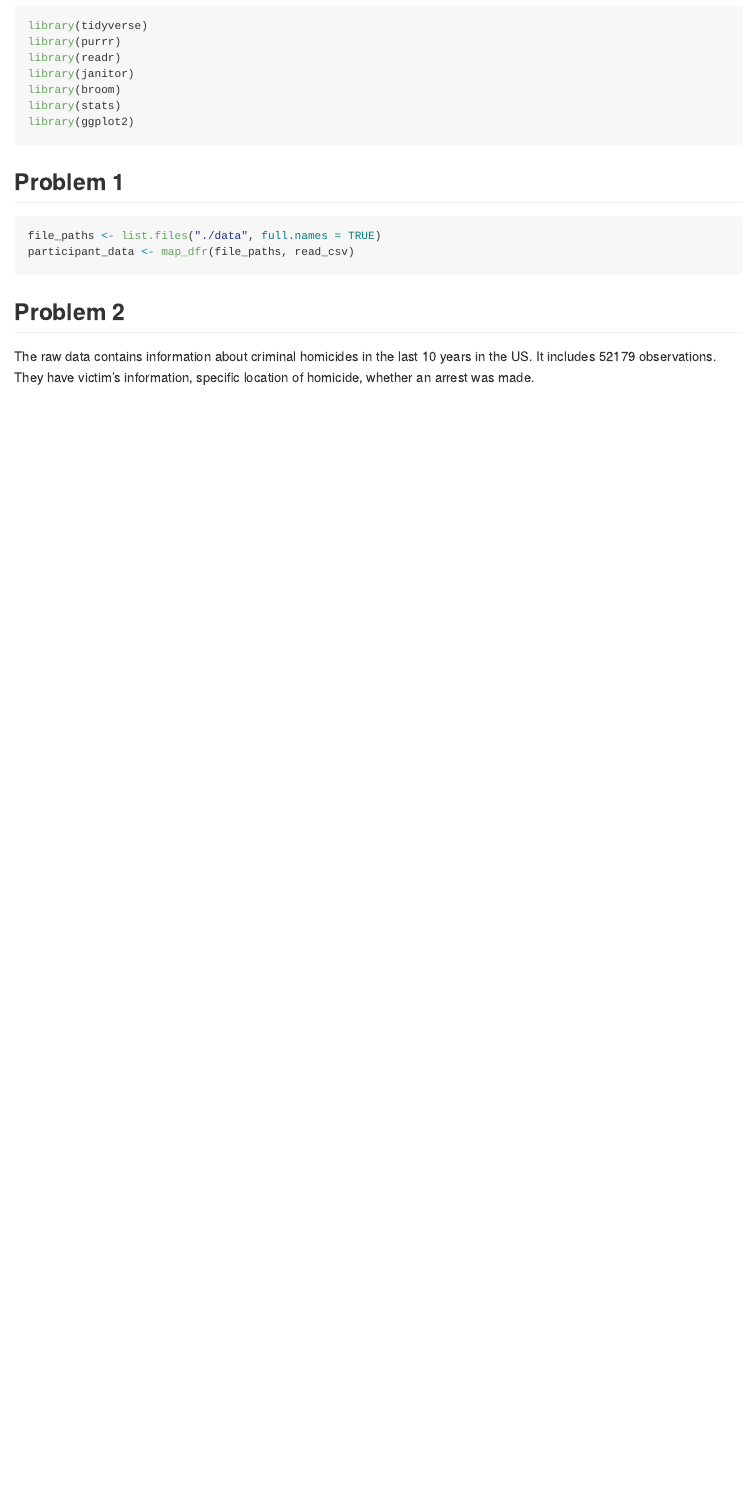
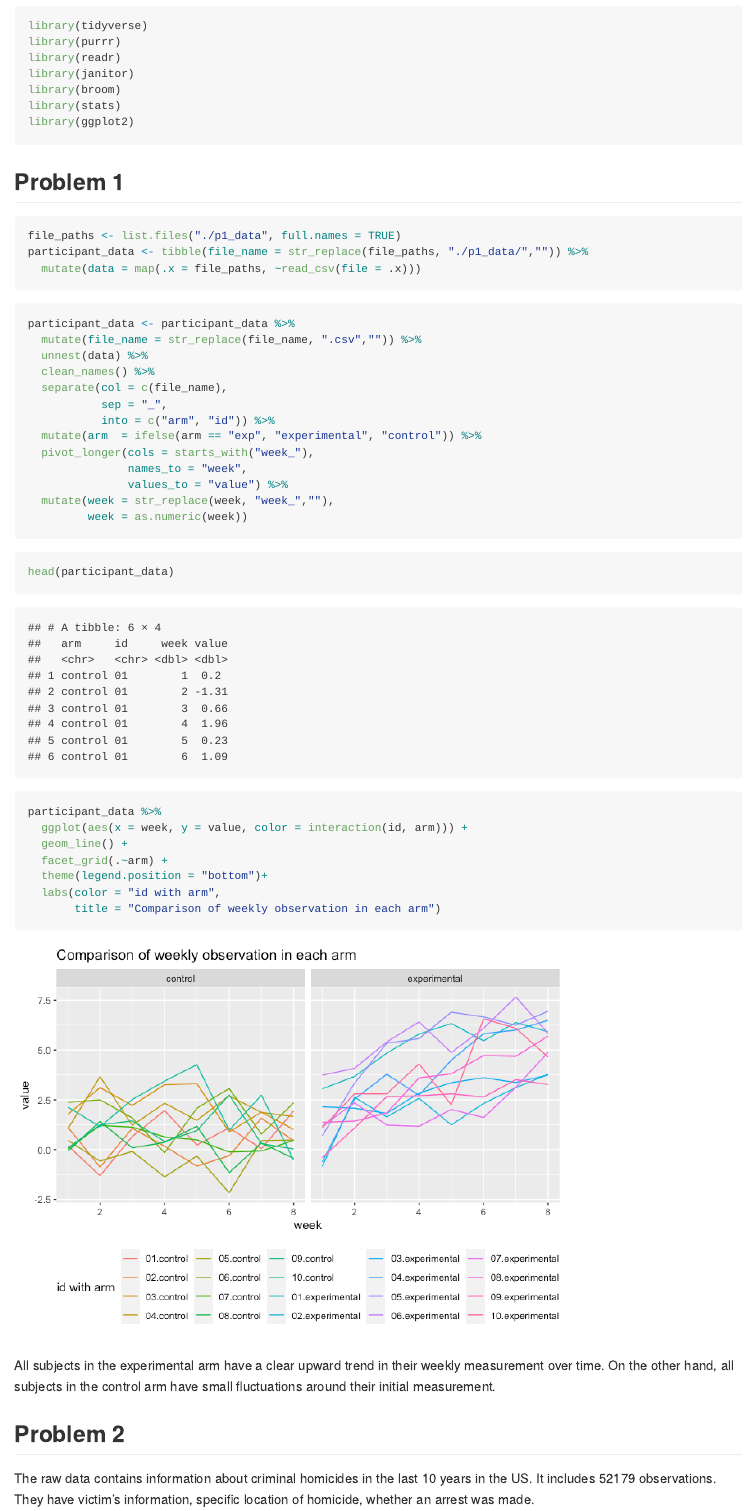
Before and after one commit to Serena-Wang/p8105_hw5_yw4005, an R Markdown document (p8105_hw5_yw4005.Rmd): the page in a window 1100 px wide, from 140 px down. The pictures show the output file p8105_hw5_yw4005.md that the author committed with the source, drawn offline in the style of GitHub; long lines of code are wrapped.

Commit message:
update p1

````diff
--- a/p8105_hw5_yw4005.Rmd
+++ b/p8105_hw5_yw4005.Rmd
@@ -17,10 +17,46 @@ library(ggplot2)
 
 
 ## Problem 1
+```{r, message = FALSE}
+file_paths <- list.files("./p1_data", full.names = TRUE)
+participant_data <- tibble(file_name = str_replace(file_paths, "./p1_data/","")) %>%
+  mutate(data = map(.x = file_paths, ~read_csv(file = .x)))
+```
+
 ```{r}
-file_paths <- list.files("./data", full.names = TRUE)
-participant_data <- map_dfr(file_paths, read_csv)
+participant_data <- participant_data %>%
+  mutate(file_name = str_replace(file_name, ".csv","")) %>%
+  unnest(data) %>%
+  clean_names() %>%
+  separate(col = c(file_name),
+           sep = "_",
+           into = c("arm", "id")) %>%
+  mutate(arm  = ifelse(arm == "exp", "experimental", "control")) %>%
+  pivot_longer(cols = starts_with("week_"),
+               names_to = "week",
+               values_to = "value") %>%
+  mutate(week = str_replace(week, "week_",""),
+         week = as.numeric(week))
 ```
+
+```{r}
+head(participant_data)
+```
+
+
+```{r spaghetti plot}
+participant_data %>%
+  ggplot(aes(x = week, y = value, color = interaction(id, arm))) +
+  geom_line() +
+  facet_grid(.~arm) +
+  theme(legend.position = "bottom")+
+  labs(color = "id with arm",
+       title = "Comparison of weekly observation in each arm")
+
+```
+
+All subjects in the experimental arm have a clear upward trend in their weekly measurement over time. On the other hand, all subjects in the control arm have small fluctuations around their initial measurement.
+
 ## Problem 2
 
 The raw data contains information about criminal homicides in the last 10 years in the US. It includes 52179 observations. They have victim's information, specific location of homicide, whether an arrest was made.
````
Also changed, not shown: p8105_hw5_yw4005.md, p8105_hw5_yw4005_files/figure-gfm/spaghetti plot-1.png (added), p8105_hw5_yw4005.Rmd (47 more changed lines).
